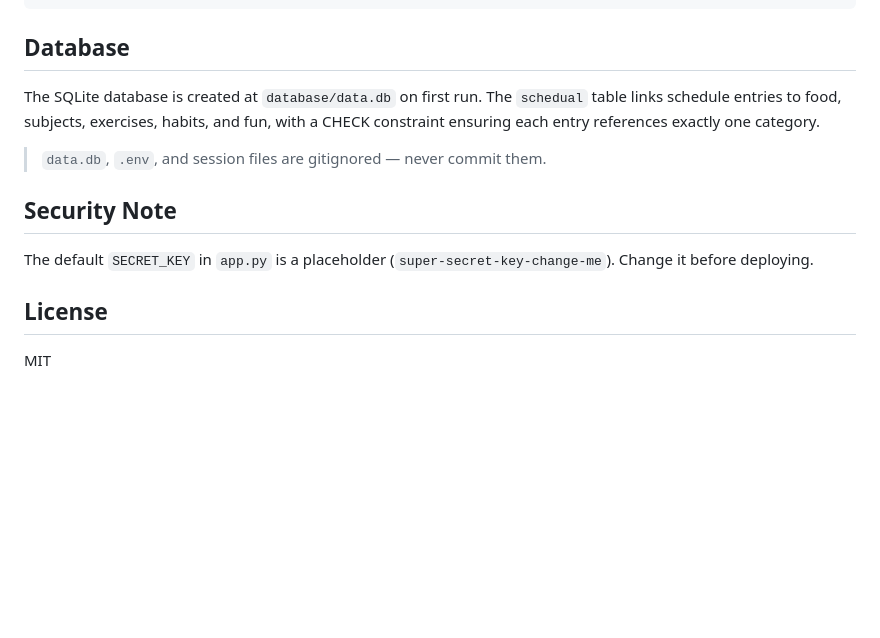
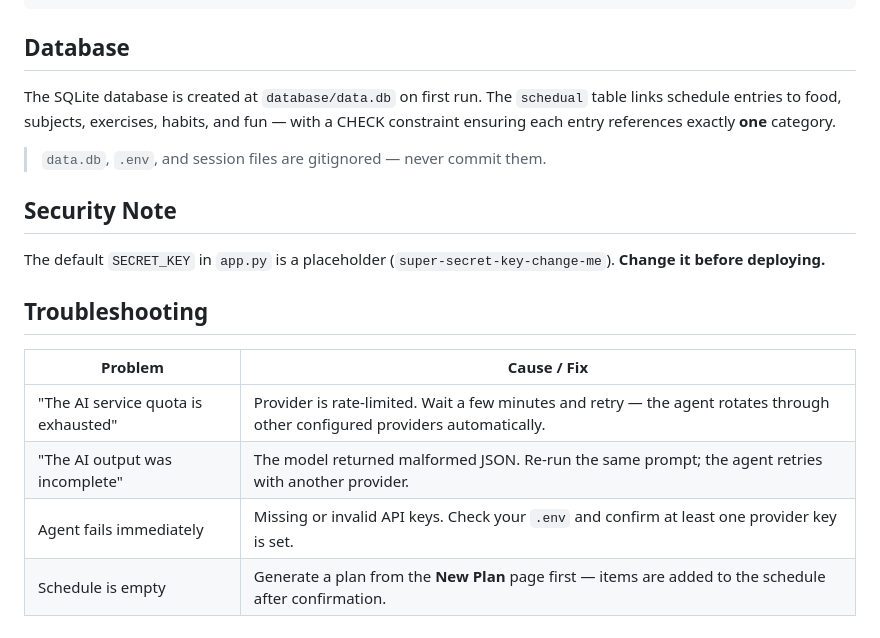
Before and after one commit to hashemelhelo2827/AI-Daily-Planner, a Markdown page: README.md, the part around one of its changes. Rendered like a GitHub page; blank space fills up the shorter version.

```diff
--- a/README.md
+++ b/README.md
@@ -77,14 +172,19 @@ Open http://127.0.0.1:5000, register an account, and start generating your plan.
 
 ## Database
 
-The SQLite database is created at `database/data.db` on first run. The `schedual` table links schedule entries to food, subjects, exercises, habits, and fun, with a CHECK constraint ensuring each entry references exactly one category.
+The SQLite database is created at `database/data.db` on first run. The `schedual` table links schedule entries to food, subjects, exercises, habits, and fun — with a CHECK constraint ensuring each entry references exactly **one** category.
 
 > `data.db`, `.env`, and session files are gitignored — never commit them.
 
 ## Security Note
 
-The default `SECRET_KEY` in `app.py` is a placeholder (`super-secret-key-change-me`). Change it before deploying.
+The default `SECRET_KEY` in `app.py` is a placeholder (`super-secret-key-change-me`). **Change it before deploying.**
 
-## License
+## Troubleshooting
 
-MIT
+| Problem | Cause / Fix |
+|---------|-------------|
+| "The AI service quota is exhausted" | Provider is rate-limited. Wait a few minutes and retry — the agent rotates through other configured providers automatically. |
+| "The AI output was incomplete" | The model returned malformed JSON. Re-run the same prompt; the agent retries with another provider. |
+| Agent fails immediately | Missing or invalid API keys. Check your `.env` and confirm at least one provider key is set. |
+| Schedule is empty | Generate a plan from the **New Plan** page first — items are added to the schedule after confirmation. |
```
Also changed, not shown: other parts of README.md (+110 -15 lines).
